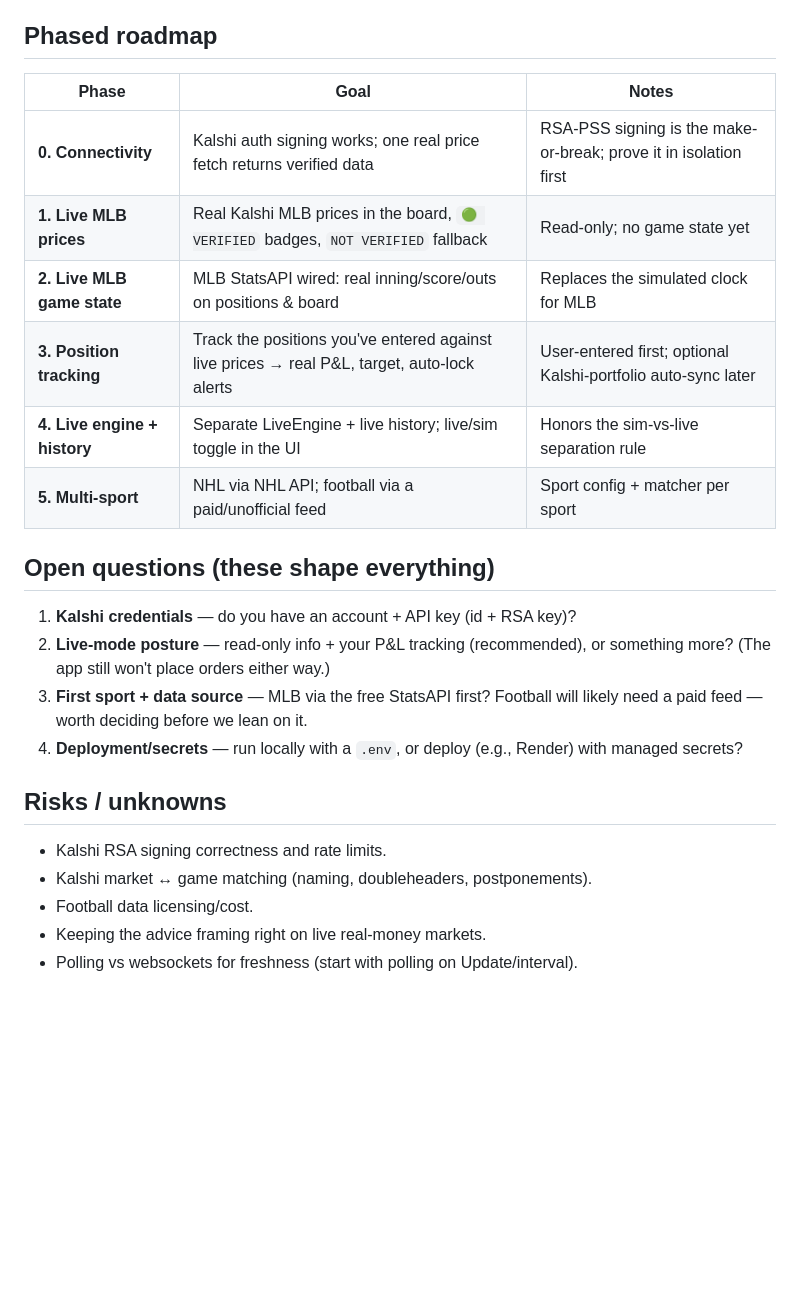
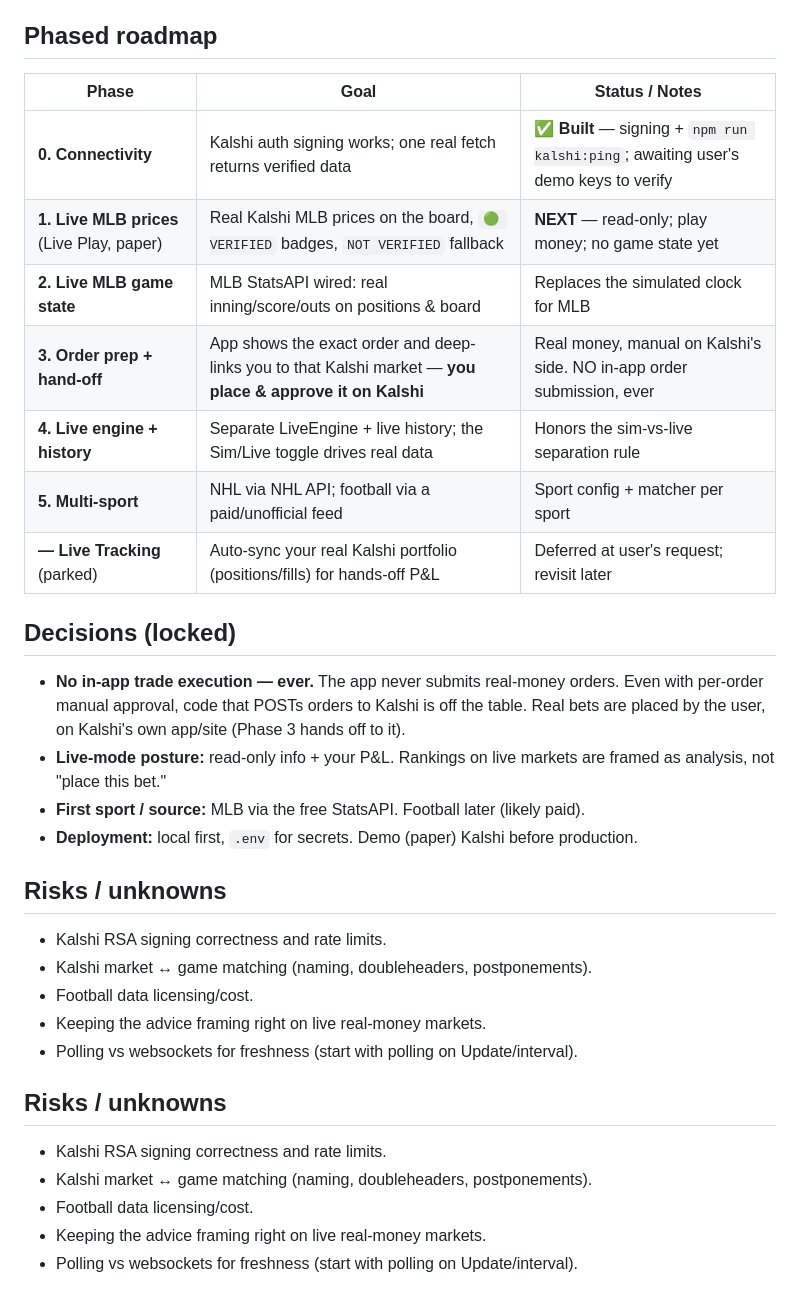
Before and after one commit to aiboxacct-jpg/sports-trading-app, a Markdown page: LIVE_DATA_PLAN.md, the part around the change. GitHub-like rendering; blank space fills up the shorter version.

Commit message:
Lock live-data decisions in the plan
Records confirmed decisions: no in-app trade execution ever (Phase 3 = order prep +
hand-off to Kalshi for manual placement); read-only info + P&L posture; MLB/StatsAPI
first; local-first. Live Tracking (portfolio auto-sync) parked. Phase 0 marked built;
Phase 1 (live MLB prices, paper) is next.

Co-Authored-By: Claude Opus 4.8 <noreply@anthropic.com>

```diff
--- a/LIVE_DATA_PLAN.md
+++ b/LIVE_DATA_PLAN.md
@@ -69,24 +69,25 @@ Browser (dashboard)  ──HTTP──▶  Node server (holds secrets, proxies)
 
 ## Phased roadmap
 
-| Phase | Goal | Notes |
+| Phase | Goal | Status / Notes |
 |------|------|-------|
-| **0. Connectivity** | Kalshi auth signing works; one real price fetch returns verified data | RSA-PSS signing is the make-or-break; prove it in isolation first |
-| **1. Live MLB prices** | Real Kalshi MLB prices in the board, `🟢 VERIFIED` badges, `NOT VERIFIED` fallback | Read-only; no game state yet |
+| **0. Connectivity** | Kalshi auth signing works; one real fetch returns verified data | ✅ **Built** — signing + `npm run kalshi:ping`; awaiting user's demo keys to verify |
+| **1. Live MLB prices** (Live Play, paper) | Real Kalshi MLB prices on the board, `🟢 VERIFIED` badges, `NOT VERIFIED` fallback | **NEXT** — read-only; play money; no game state yet |
 | **2. Live MLB game state** | MLB StatsAPI wired: real inning/score/outs on positions & board | Replaces the simulated clock for MLB |
-| **3. Position tracking** | Track the positions you've entered against live prices → real P&L, target, auto-lock alerts | User-entered first; optional Kalshi-portfolio auto-sync later |
-| **4. Live engine + history** | Separate LiveEngine + live history; live/sim toggle in the UI | Honors the sim-vs-live separation rule |
+| **3. Order prep + hand-off** | App shows the exact order and deep-links you to that Kalshi market — **you place & approve it on Kalshi** | Real money, manual on Kalshi's side. NO in-app order submission, ever |
+| **4. Live engine + history** | Separate LiveEngine + live history; the Sim/Live toggle drives real data | Honors the sim-vs-live separation rule |
 | **5. Multi-sport** | NHL via NHL API; football via a paid/unofficial feed | Sport config + matcher per sport |
+| **— Live Tracking** (parked) | Auto-sync your real Kalshi portfolio (positions/fills) for hands-off P&L | Deferred at user's request; revisit later |
 
-## Open questions (these shape everything)
+## Decisions (locked)
 
-1. **Kalshi credentials** — do you have an account + API key (id + RSA key)?
-2. **Live-mode posture** — read-only info + your P&L tracking (recommended), or something
-   more? (The app still won't place orders either way.)
-3. **First sport + data source** — MLB via the free StatsAPI first? Football will likely
-   need a paid feed — worth deciding before we lean on it.
-4. **Deployment/secrets** — run locally with a `.env`, or deploy (e.g., Render) with
-   managed secrets?
+- **No in-app trade execution — ever.** The app never submits real-money orders. Even
+  with per-order manual approval, code that POSTs orders to Kalshi is off the table.
+  Real bets are placed by the user, on Kalshi's own app/site (Phase 3 hands off to it).
+- **Live-mode posture:** read-only info + your P&L. Rankings on live markets are framed
+  as analysis, not "place this bet."
+- **First sport / source:** MLB via the free StatsAPI. Football later (likely paid).
+- **Deployment:** local first, `.env` for secrets. Demo (paper) Kalshi before production.
 
 ## Risks / unknowns
 - Kalshi RSA signing correctness and rate limits.
@@ -94,3 +95,10 @@ Browser (dashboard)  ──HTTP──▶  Node server (holds secrets, proxies)
 - Football data licensing/cost.
 - Keeping the advice framing right on live real-money markets.
 - Polling vs websockets for freshness (start with polling on Update/interval).
+
+## Risks / unknowns
+- Kalshi RSA signing correctness and rate limits.
+- Kalshi market ↔ game matching (naming, doubleheaders, postponements).
+- Football data licensing/cost.
+- Keeping the advice framing right on live real-money markets.
+- Polling vs websockets for freshness (start with polling on Update/interval).
```
